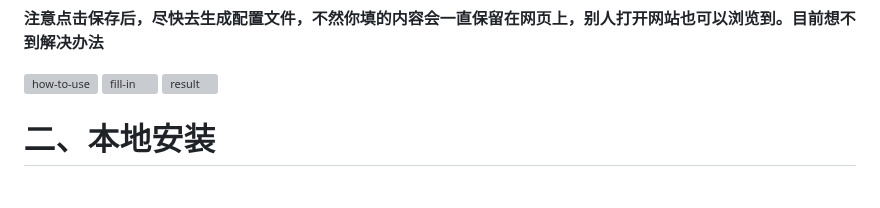
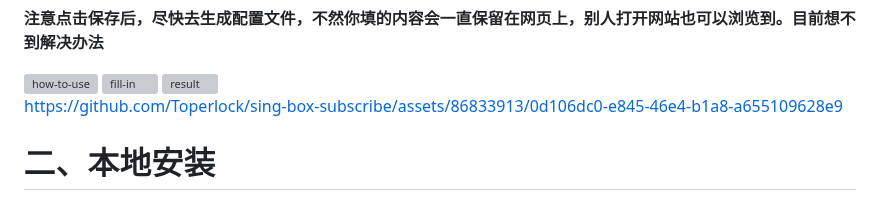
Before and after one commit to gg4924/sing-box-subscribe, a Markdown page: README.md, the part around the change. Drawn GitHub-style; grey boxes are pictures that could not be loaded.

```diff
--- a/README.md
+++ b/README.md
@@ -68,6 +68,8 @@ Android使用chrome浏览器打开网页生成配置文件，长按内容，全
   <img src="https://github.com/Toperlock/sing-box-subscribe/assets/86833913/86334052-29ad-4677-bb65-b24bcc01030e" alt="fill-in" width="70%" />
   <img src="https://github.com/Toperlock/sing-box-subscribe/assets/86833913/60b89287-8b4d-4032-b876-a8eed37de171" alt="result" width="70%" />
 </div>
+
+https://github.com/Toperlock/sing-box-subscribe/assets/86833913/0d106dc0-e845-46e4-b1a8-a655109628e9
 
 # 二、本地安装
 ### PC安装3.10及以上的[python](https://www.python.org/)版本，注意安装步骤里把python添加到系统环境变量（google安装步骤）
```
